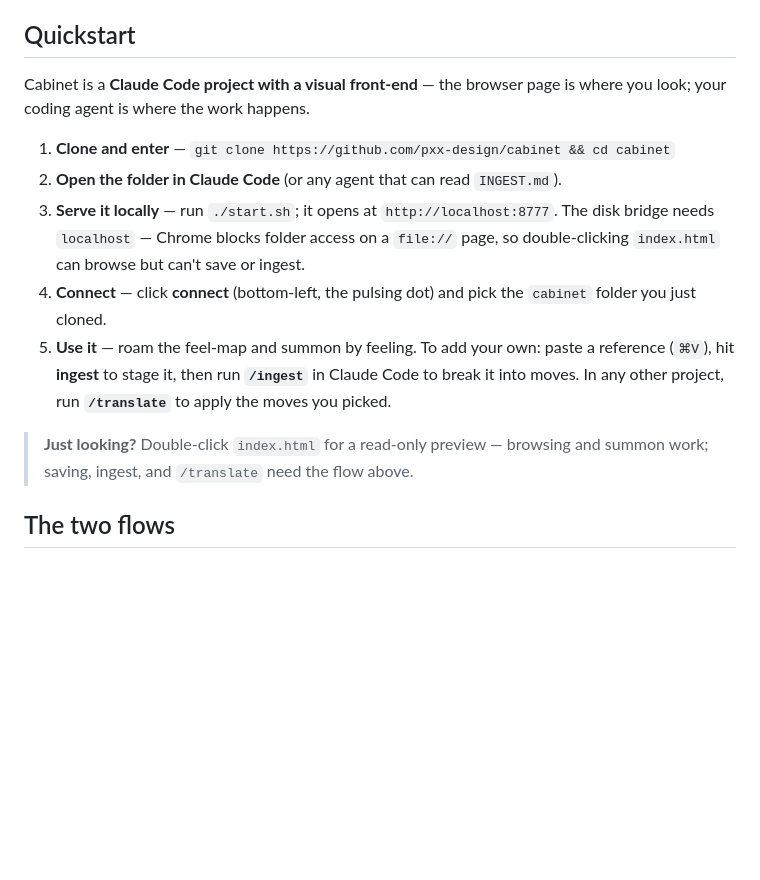
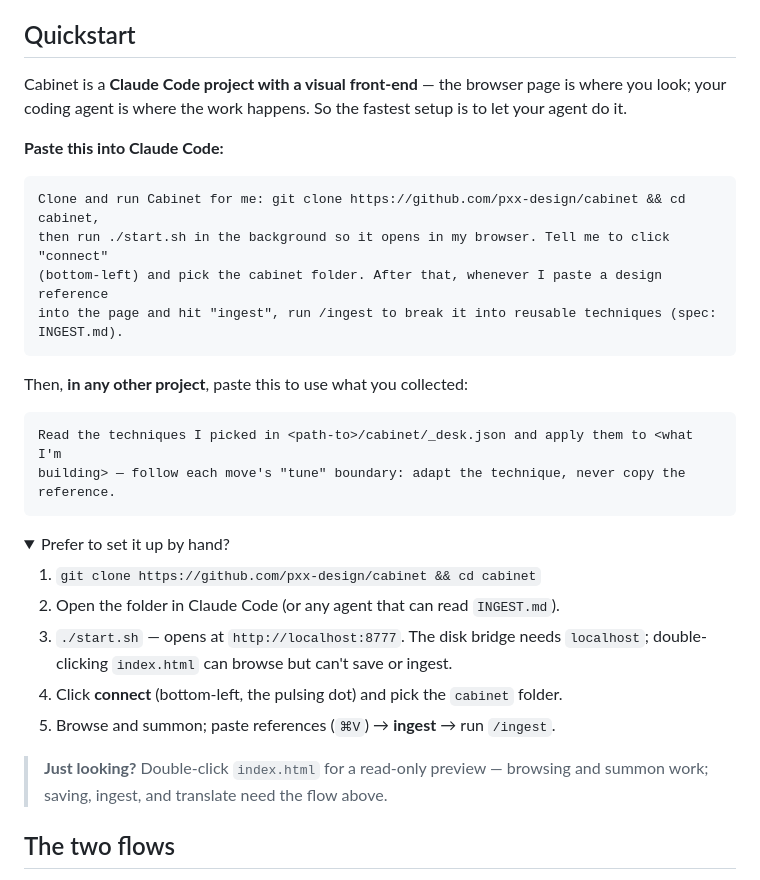
Before and after one commit to pxx-design/cabinet, a Markdown page: README.md, the part around the change. Drawn GitHub-style; folded sections open; blank space fills up the shorter version.

````diff
--- a/README.md
+++ b/README.md
@@ -67,22 +67,39 @@ product context, so it does it an order of magnitude better.
 ## Quickstart
 
 Cabinet is a **Claude Code project with a visual front-end** — the browser page
-is where you look; your coding agent is where the work happens.
+is where you look; your coding agent is where the work happens. So the fastest
+setup is to let your agent do it.
 
-1. **Clone and enter** — `git clone https://github.com/pxx-design/cabinet && cd cabinet`
-2. **Open the folder in Claude Code** (or any agent that can read `INGEST.md`).
-3. **Serve it locally** — run `./start.sh`; it opens at `http://localhost:8777`.
-   The disk bridge needs `localhost` — Chrome blocks folder access on a `file://`
-   page, so double-clicking `index.html` can browse but can't save or ingest.
-4. **Connect** — click **connect** (bottom-left, the pulsing dot) and pick the
-   `cabinet` folder you just cloned.
-5. **Use it** — roam the feel-map and summon by feeling. To add your own: paste a
-   reference (`⌘V`), hit **ingest** to stage it, then run **`/ingest`** in Claude
-   Code to break it into moves. In any other project, run **`/translate`** to
-   apply the moves you picked.
+**Paste this into Claude Code:**
+
+```text
+Clone and run Cabinet for me: git clone https://github.com/pxx-design/cabinet && cd cabinet,
+then run ./start.sh in the background so it opens in my browser. Tell me to click "connect"
+(bottom-left) and pick the cabinet folder. After that, whenever I paste a design reference
+into the page and hit "ingest", run /ingest to break it into reusable techniques (spec: INGEST.md).
+```
+
+Then, **in any other project**, paste this to use what you collected:
+
+```text
+Read the techniques I picked in <path-to>/cabinet/_desk.json and apply them to <what I'm
+building> — follow each move's "tune" boundary: adapt the technique, never copy the reference.
+```
+
+<details>
+<summary>Prefer to set it up by hand?</summary>
+
+1. `git clone https://github.com/pxx-design/cabinet && cd cabinet`
+2. Open the folder in Claude Code (or any agent that can read `INGEST.md`).
+3. `./start.sh` — opens at `http://localhost:8777`. The disk bridge needs
+   `localhost`; double-clicking `index.html` can browse but can't save or ingest.
+4. Click **connect** (bottom-left, the pulsing dot) and pick the `cabinet` folder.
+5. Browse and summon; paste references (`⌘V`) → **ingest** → run `/ingest`.
+
+</details>
 
 > **Just looking?** Double-click `index.html` for a read-only preview — browsing
-> and summon work; saving, ingest, and `/translate` need the flow above.
+> and summon work; saving, ingest, and translate need the flow above.
 
 ## The two flows
 
````
Also changed, not shown: README.zh.md (+27 -10 lines).
